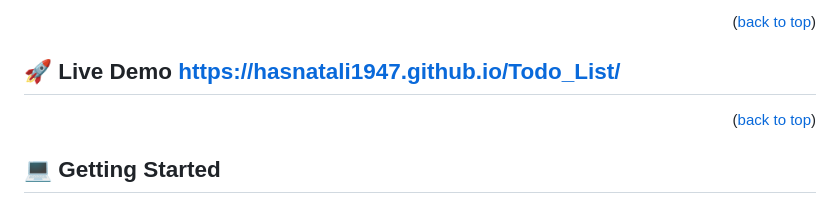
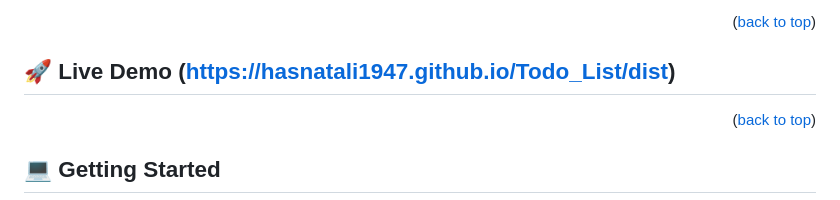
Before and after one commit to hasnatali1947/Todo_List, a Markdown page: README.md, the part around the change. Drawn GitHub-style.

```diff
--- a/README.md
+++ b/README.md
@@ -51,7 +51,7 @@
 
 <!-- LIVE DEMO -->
 
-## 🚀 Live Demo <a name="live-demo">https://hasnatali1947.github.io/Todo_List/</a>
+## 🚀 Live Demo <a name="live-demo">(https://hasnatali1947.github.io/Todo_List/dist)</a>
 
 <p align="right">(<a href="#readme-top">back to top</a>)</p>
 
```
